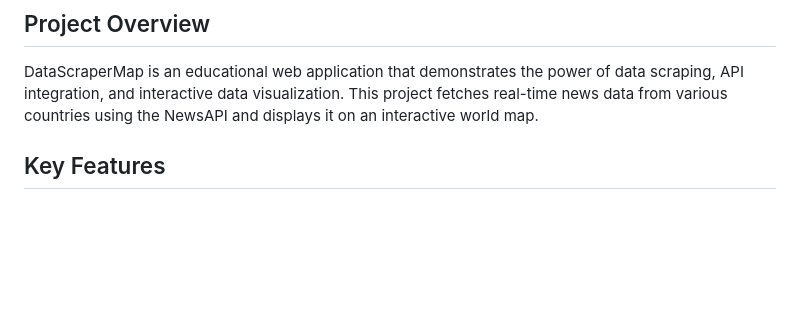
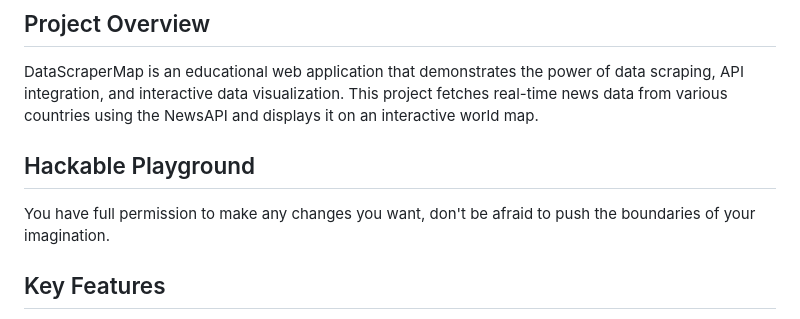
Before and after one commit to AXRoux/data_scraping_map_demo, a Markdown page: README.md, the part around the change. Drawn GitHub-style; blank space fills up the shorter version.

```diff
--- a/README.md
+++ b/README.md
@@ -3,6 +3,10 @@
 ## Project Overview
 
 DataScraperMap is an educational web application that demonstrates the power of data scraping, API integration, and interactive data visualization. This project fetches real-time news data from various countries using the NewsAPI and displays it on an interactive world map.
+
+## Hackable Playground
+
+You have full permission to make any changes you want, don't be afraid to push the boundaries of your imagination.
 
 ## Key Features
 
```
